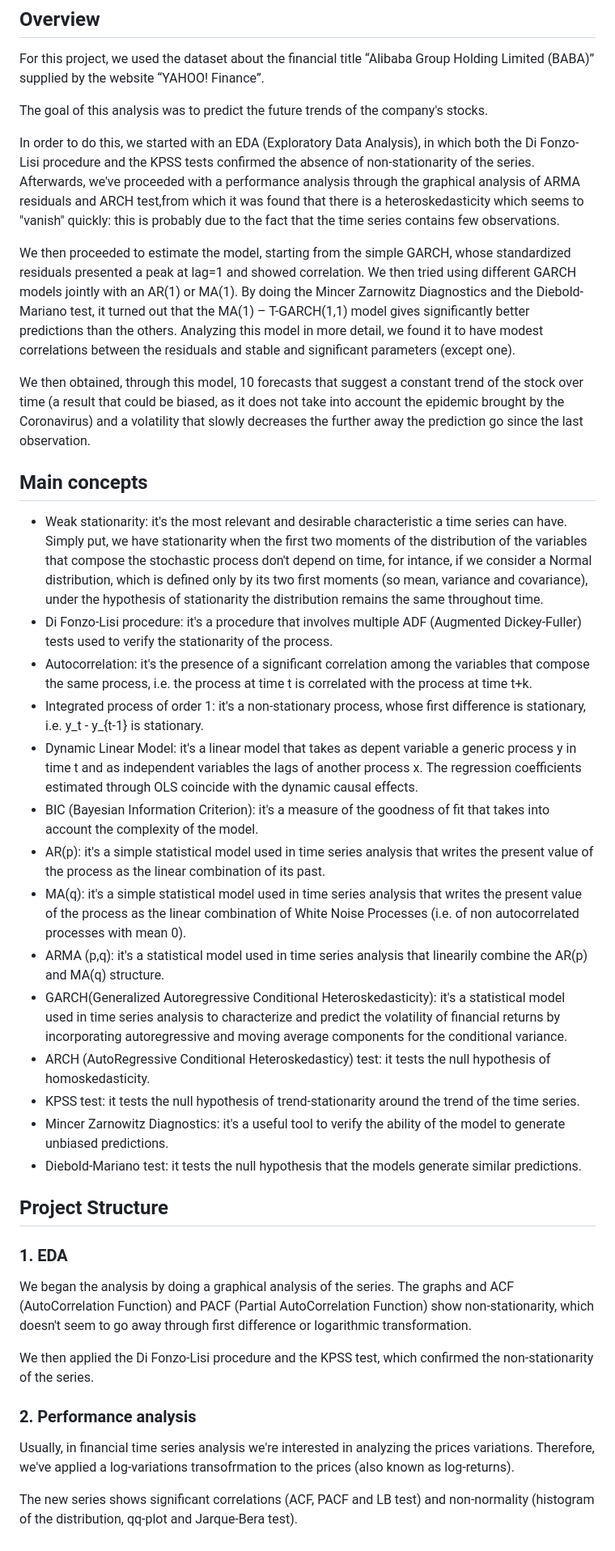
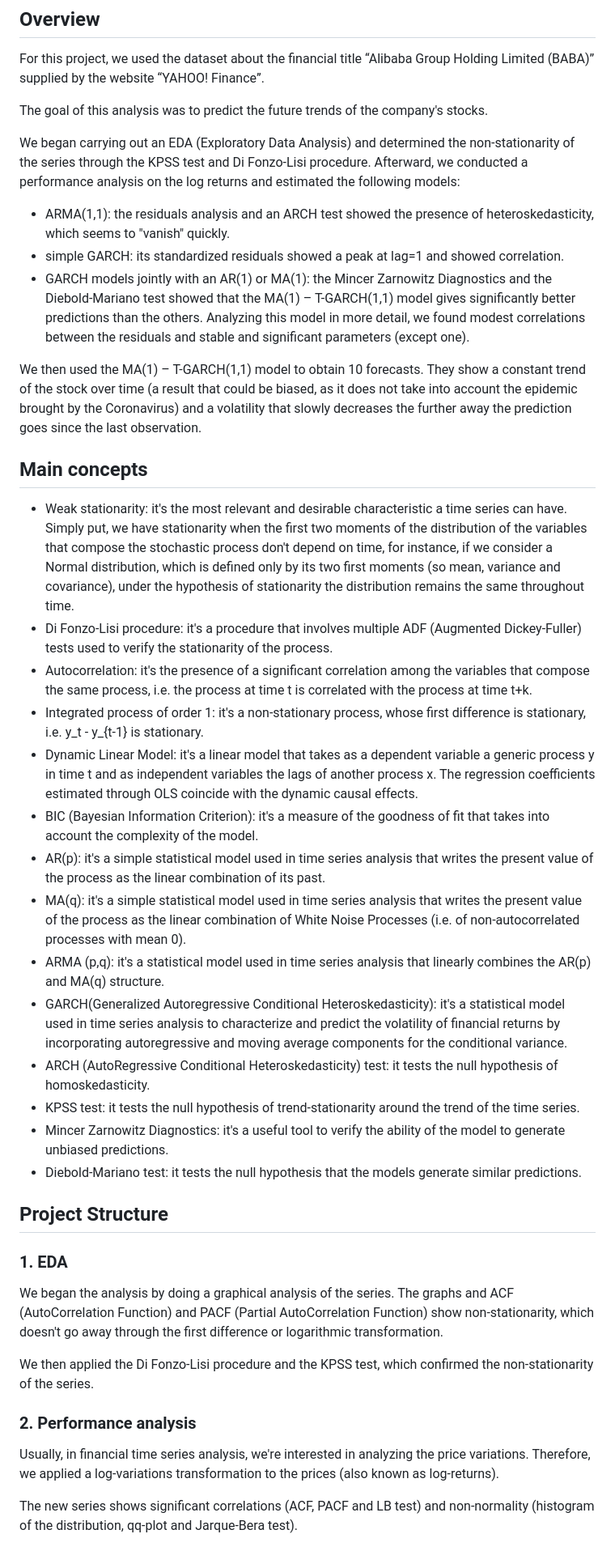
Before and after one commit to aciandri/University_Projects, a Markdown page: univariate_financial_ts/README.md, the part around the change printed below. Shown: that part at 81% size. Drawn GitHub-style.

```diff
--- a/univariate_financial_ts/README.md
+++ b/univariate_financial_ts/README.md
@@ -10,37 +10,39 @@ For this project, we used the dataset about the financial title “Alibaba Group
 
 The goal of this analysis was to predict the future trends of the company's stocks.
 
-In order to do this, we started with an EDA (Exploratory Data Analysis), in which both the Di Fonzo-Lisi procedure and the KPSS tests confirmed the absence of non-stationarity of the series. Afterwards, we've proceeded with a performance analysis through the graphical analysis of ARMA residuals and ARCH test,from which it was found that there is a heteroskedasticity which seems to "vanish" quickly: this is probably due to the fact that the time series contains few observations.
+We began carrying out an EDA (Exploratory Data Analysis) and determined the non-stationarity of the series through the KPSS test and Di Fonzo-Lisi procedure.
+Afterward, we conducted a performance analysis on the log returns and estimated the following models:
 
-We then proceeded to estimate the model, starting from the simple GARCH, whose standardized residuals presented a peak at lag=1 and showed correlation.
-We then tried using different GARCH models jointly with an AR(1) or MA(1). By doing the Mincer Zarnowitz Diagnostics and the Diebold-Mariano test, it turned out that the MA(1) – T-GARCH(1,1) model gives significantly better predictions than the others. Analyzing this model in more detail, we found it to have modest correlations between the residuals and stable and significant parameters (except one).
+ - ARMA(1,1): the residuals analysis and an ARCH test showed the presence of heteroskedasticity, which seems to "vanish" quickly.
+ - simple GARCH: its standardized residuals showed a peak at lag=1 and showed correlation.
+ - GARCH models jointly with an AR(1) or MA(1): the Mincer Zarnowitz Diagnostics and the Diebold-Mariano test showed that the MA(1) – T-GARCH(1,1) model gives significantly better predictions than the others. Analyzing this model in more detail, we found modest correlations between the residuals and stable and significant parameters (except one).
 
-We then obtained, through this model, 10 forecasts that suggest a constant trend of the stock over time (a result that could be biased, as it does not take into account the epidemic brought by the Coronavirus) and a volatility that slowly decreases the further away the prediction go since the last observation.
+We then used the MA(1) – T-GARCH(1,1) model to obtain 10 forecasts. They show a constant trend of the stock over time (a result that could be biased, as it does not take into account the epidemic brought by the Coronavirus) and a volatility that slowly decreases the further away the prediction goes since the last observation.
 
 ## Main concepts
-- Weak stationarity: it's the most relevant and desirable characteristic a time series can have. Simply put, we have stationarity when the first two moments of the distribution of the variables that compose the stochastic process don't depend on time, for intance, if we consider a Normal distribution, which is defined only by its two first moments (so mean, variance and covariance), under the hypothesis of stationarity the distribution remains the same throughout time.
+- Weak stationarity: it's the most relevant and desirable characteristic a time series can have. Simply put, we have stationarity when the first two moments of the distribution of the variables that compose the stochastic process don't depend on time, for instance, if we consider a Normal distribution, which is defined only by its two first moments (so mean, variance and covariance), under the hypothesis of stationarity the distribution remains the same throughout time.
 - Di Fonzo-Lisi procedure: it's a procedure that involves multiple ADF (Augmented Dickey-Fuller) tests used to verify the stationarity of the process.
 - Autocorrelation: it's the presence of a significant correlation among the variables that compose the same process, i.e. the process at time t is correlated with the process at time t+k.
 - Integrated process of order 1: it's a non-stationary process, whose first difference is stationary, i.e. y_t - y_{t-1} is stationary.
-- Dynamic Linear Model: it's a linear model that takes as depent variable a generic process y in time t and as independent variables the lags of another process x. The regression coefficients estimated through OLS coincide with the dynamic causal effects.
+- Dynamic Linear Model: it's a linear model that takes as a dependent variable a generic process y in time t and as independent variables the lags of another process x. The regression coefficients estimated through OLS coincide with the dynamic causal effects.
 - BIC (Bayesian Information Criterion): it's a measure of the goodness of fit that takes into account the complexity of the model.
 - AR(p): it's a simple statistical model used in time series analysis that writes the present value of the process as the linear combination of its past.
-- MA(q): it's a simple statistical model used in time series analysis that writes the present value of the process as the linear combination of White Noise Processes (i.e. of non autocorrelated processes with mean 0).
-- ARMA (p,q):  it's a statistical model used in time series analysis that linearily combine the AR(p) and MA(q) structure.
+- MA(q): it's a simple statistical model used in time series analysis that writes the present value of the process as the linear combination of White Noise Processes (i.e. of non-autocorrelated processes with mean 0).
+- ARMA (p,q):  it's a statistical model used in time series analysis that linearly combines the AR(p) and MA(q) structure.
 - GARCH(Generalized Autoregressive Conditional Heteroskedasticity): it's a statistical model used in time series analysis to characterize and predict the volatility of financial returns by incorporating autoregressive and moving average components for the conditional variance.
-- ARCH (AutoRegressive Conditional Heteroskedasticy) test: it tests the null hypothesis of homoskedasticity.
+- ARCH (AutoRegressive Conditional Heteroskedasticity) test: it tests the null hypothesis of homoskedasticity.
 - KPSS test: it tests the null hypothesis of trend-stationarity around the trend of the time series.
 - Mincer Zarnowitz Diagnostics: it's a useful tool to verify the ability of the model to generate unbiased predictions.
 -  Diebold-Mariano test: it tests the null hypothesis that the models generate similar predictions.
 
 ## Project Structure
 ### 1. EDA
-We began the analysis by doing a graphical analysis of the series. The graphs and ACF (AutoCorrelation Function) and PACF (Partial AutoCorrelation Function) show non-stationarity, which doesn't seem to go away through first difference or logarithmic transformation.
+We began the analysis by doing a graphical analysis of the series. The graphs and ACF (AutoCorrelation Function) and PACF (Partial AutoCorrelation Function) show non-stationarity, which doesn't go away through the first difference or logarithmic transformation.
 
 We then applied the Di Fonzo-Lisi procedure and the KPSS test, which confirmed the non-stationarity of the series.
 
 ### 2. Performance analysis
-Usually, in financial time series analysis we're interested in analyzing the prices variations. Therefore, we've applied a log-variations transofrmation to the prices (also known as log-returns).
+Usually, in financial time series analysis, we're interested in analyzing the price variations. Therefore, we applied a log-variations transformation to the prices (also known as log-returns).
 
 The new series shows significant correlations (ACF, PACF and LB test) and non-normality (histogram of the distribution, qq-plot and Jarque-Bera test).
 
```
Also changed, not shown: other parts of univariate_financial_ts/README.md (+10 -8 lines).
